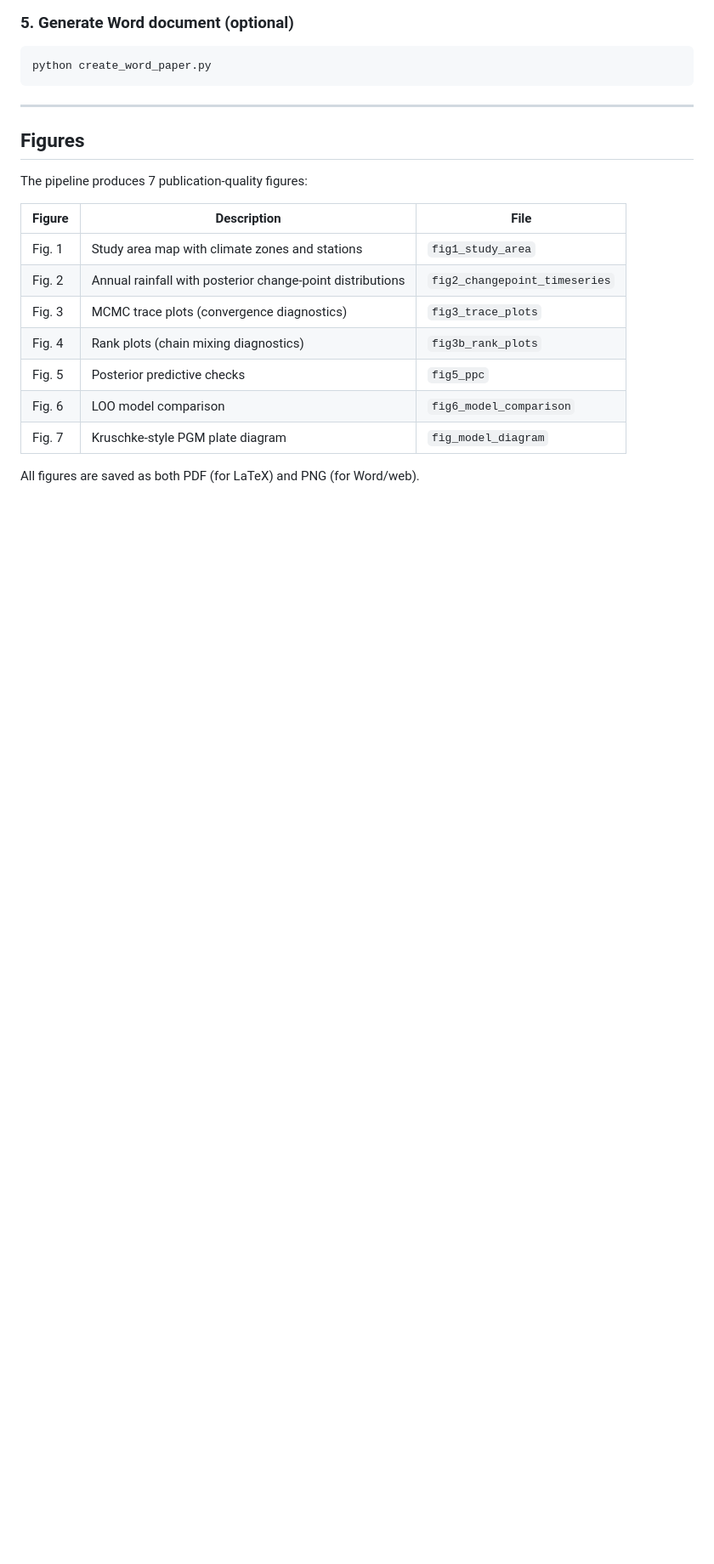
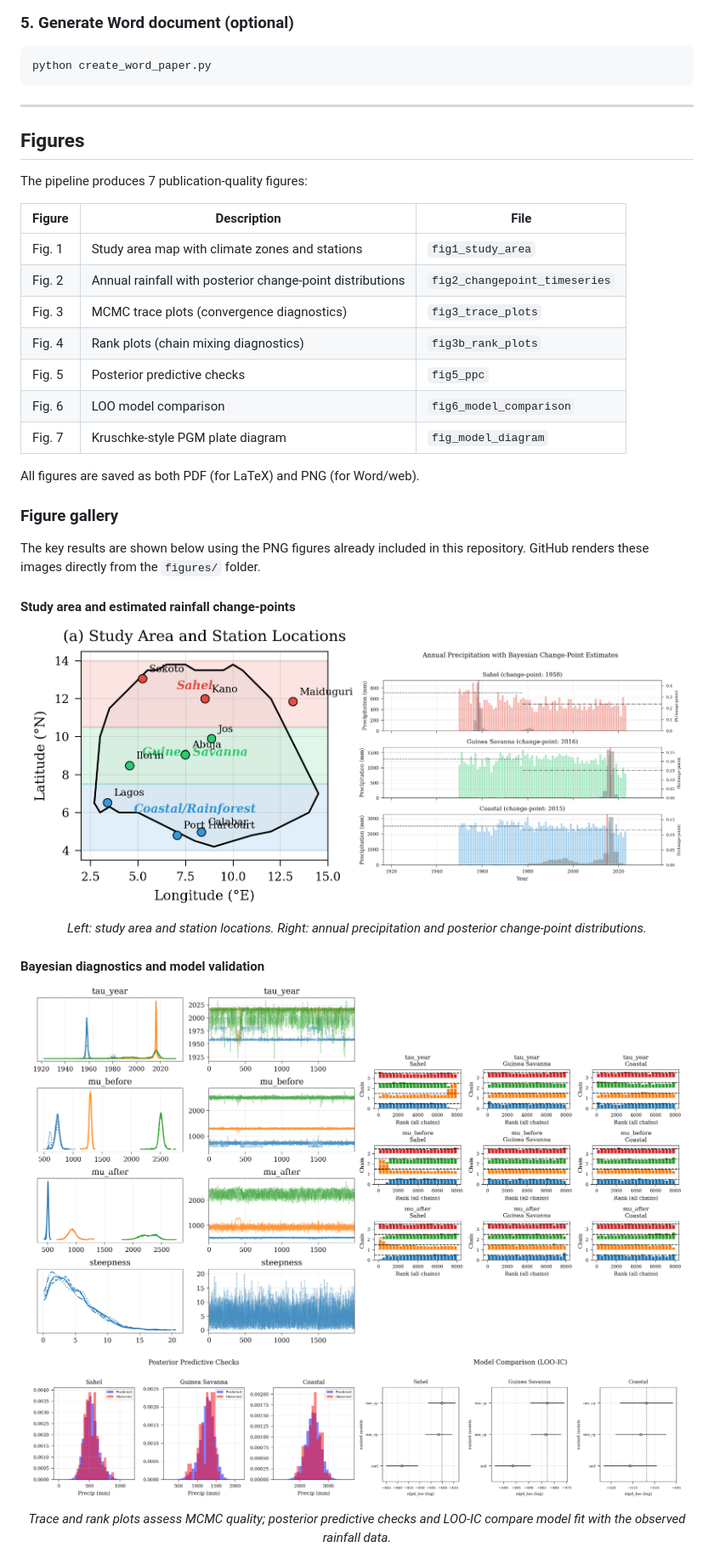
Before and after one commit to batestguy/Bayesian-Change-Point-Detection-in-Nigerian-Rainfall-Patterns-A-Hierarchical-Analysis-Climate-Zones, a Markdown page: README.md, the part around one of its changes. Shown at 85% size. Rendered like a GitHub page; blank space fills up the shorter version.

```diff
--- a/README.md
+++ b/README.md
@@ -180,3 +180,31 @@ The pipeline produces 7 publication-quality figures:
 
 All figures are saved as both PDF (for LaTeX) and PNG (for Word/web).
 
+### Figure gallery
+
+The key results are shown below using the PNG figures already included in this
+repository. GitHub renders these images directly from the `figures/` folder.
+
+#### Study area and estimated rainfall change-points
+
+<p align="center">
+  <img src="figures/fig1_study_area.png" alt="Map of Nigeria showing the Sahel, Guinea Savanna, and Coastal/Rainforest climate zones with nine rainfall stations" width="48%">
+  <img src="figures/fig2_changepoint_timeseries.png" alt="Annual precipitation time series for the three climate zones with Bayesian change-point estimates" width="48%">
+</p>
+
+<p align="center"><em>Left: study area and station locations. Right: annual precipitation and posterior change-point distributions.</em></p>
+
+#### Bayesian diagnostics and model validation
+
+<p align="center">
+  <img src="figures/fig3_trace_plots.png" alt="MCMC trace plots used to assess sampling convergence" width="48%">
+  <img src="figures/fig3b_rank_plots.png" alt="MCMC rank plots used to assess chain mixing" width="48%">
+</p>
+
+<p align="center">
+  <img src="figures/fig5_ppc.png" alt="Posterior predictive checks comparing predicted and observed precipitation distributions for each climate zone" width="48%">
+  <img src="figures/fig6_model_comparison.png" alt="LOO-IC comparison of null, one-change-point, and two-change-point models across climate zones" width="48%">
+</p>
+
+<p align="center"><em>Trace and rank plots assess MCMC quality; posterior predictive checks and LOO-IC compare model fit with the observed rainfall data.</em></p>
+
```
Also changed, not shown: other parts of README.md (+35 -27 lines).
